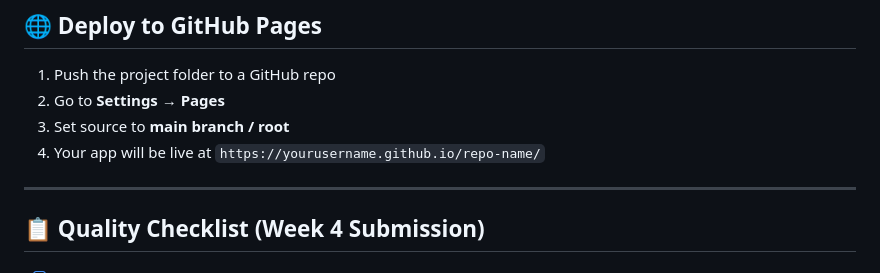
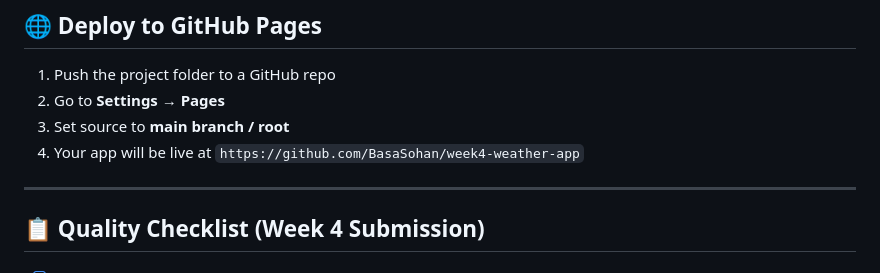
Before and after one commit to BasaSohan/week4-weather-app, a Markdown page: README.md, the part around the change. Drawn GitHub-style.

Commit message:
Update live app URL in README

```diff
--- a/README.md
+++ b/README.md
@@ -95,7 +95,7 @@ const CONFIG = {
 1. Push the project folder to a GitHub repo
 2. Go to **Settings → Pages**
 3. Set source to **main branch / root**
-4. Your app will be live at `https://yourusername.github.io/repo-name/`
+4. Your app will be live at `https://github.com/BasaSohan/week4-weather-app`
 
 ---
 
```
